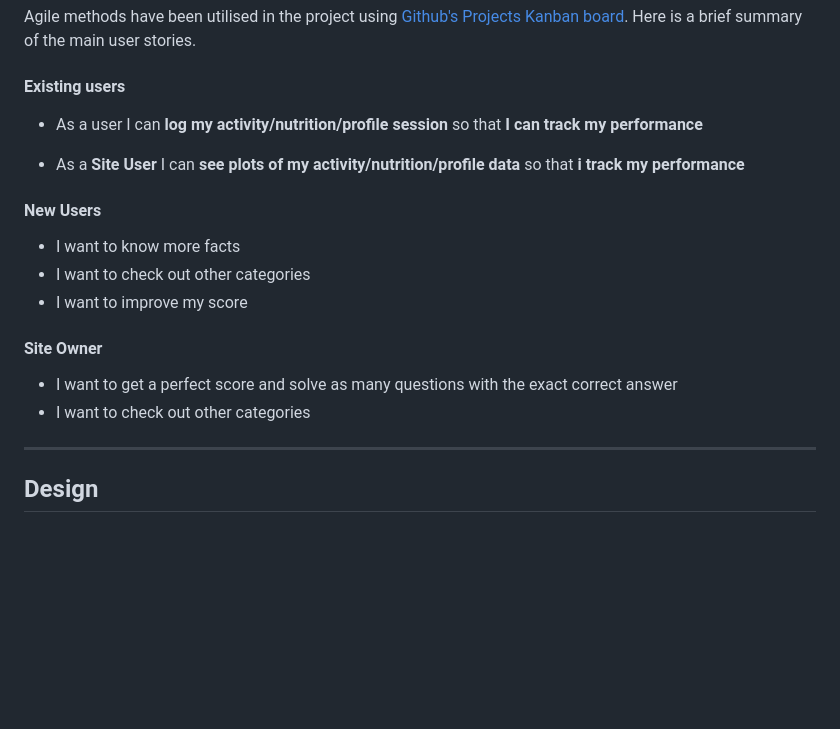
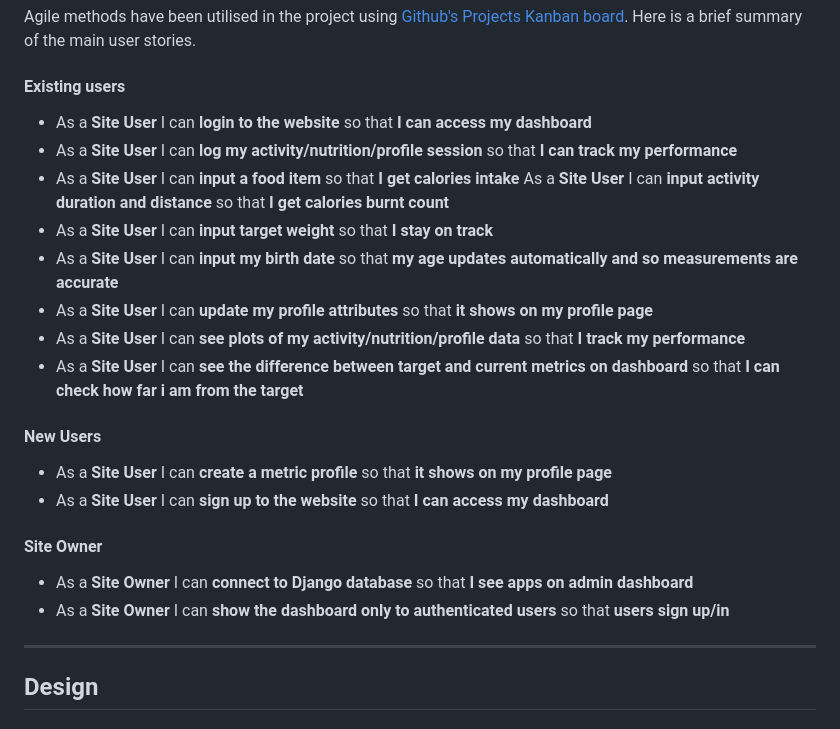
Before and after one commit to mtelewa/fitness-tracker, a Markdown page: README.md, the part around the change. Drawn GitHub-style; blank space fills up the shorter version.

Commit message:
add user stories to README

```diff
--- a/README.md
+++ b/README.md
@@ -63,20 +63,26 @@ Agile methods have been utilised in the project using [Github's Projects Kanban
 
 #### Existing users
 
-*  As a user I can **log my activity/nutrition/profile session** so that **I can track my performance**
+* As a **Site User** I can **login to the website** so that **I can access my dashboard**
+*  As a **Site User** I can **log my activity/nutrition/profile session** so that **I can track my performance**
+* As a **Site User** I can **input a food item** so that **I get calories intake**
+As a **Site User** I can **input activity duration and distance** so that **I get calories burnt count**
+* As a **Site User** I can **input target weight** so that **I stay on track**
+* As a **Site User** I can **input my birth date** so that **my age updates automatically and so measurements are accurate**
+* As a **Site User** I can **update my profile attributes** so that **it shows on my profile page**
+*  As a **Site User** I can **see plots of my activity/nutrition/profile data** so that **I track my performance**
+* As a **Site User** I can **see the difference between target and current metrics on dashboard** so that **I can check how far i am from the target**
 
-*  As a **Site User** I can **see plots of my activity/nutrition/profile data** so that **i track my performance**
 
 #### New Users
 
-* I want to know more facts
-* I want to check out other categories
-* I want to improve my score
+* As a **Site User** I can **create a metric profile** so that **it shows on my profile page**
+* As a **Site User** I can **sign up to the website** so that **I can access my dashboard**
 
 #### Site Owner
 
-* I want to get a perfect score and solve as many questions with the exact correct answer
-* I want to check out other categories
+* As a **Site Owner** I can **connect to Django database** so that **I see apps on admin dashboard**
+* As a **Site Owner** I can **show the dashboard only to authenticated users** so that **users sign up/in**
 
 - - -
 
```
